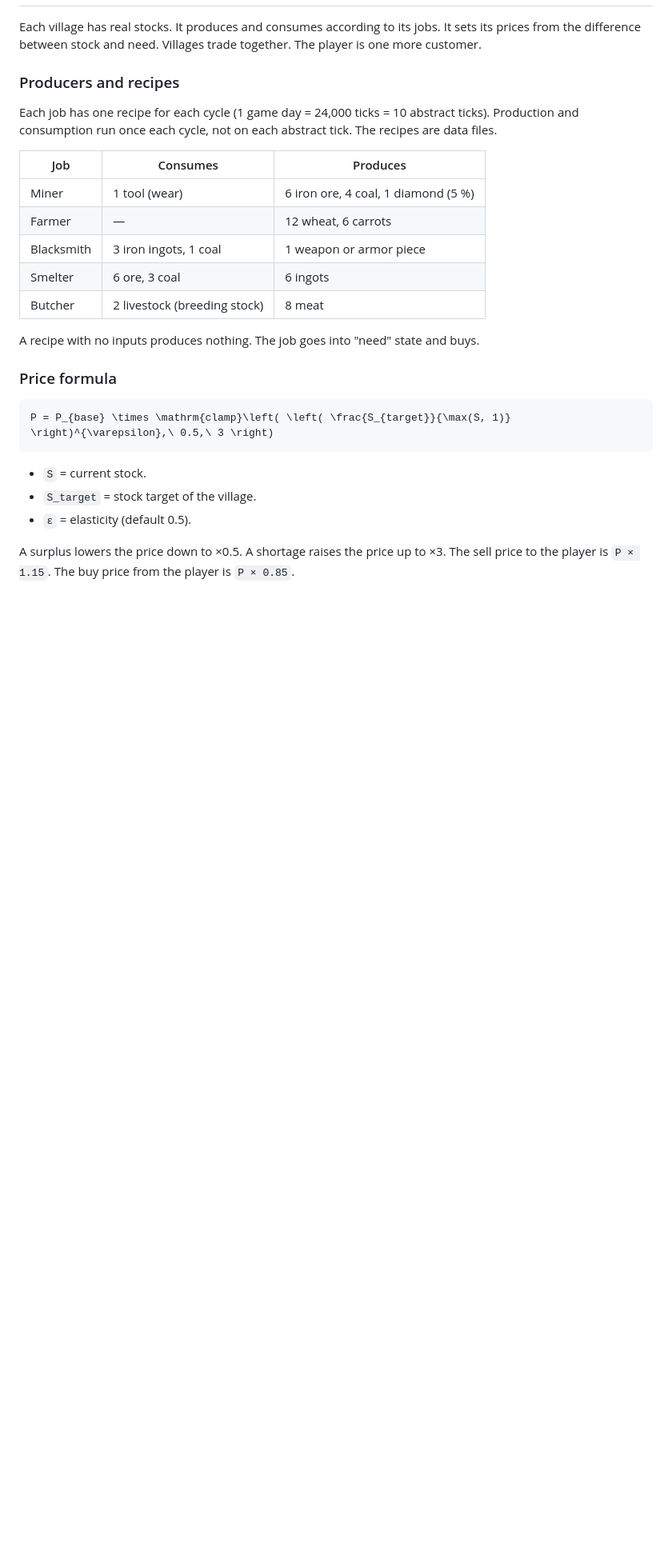
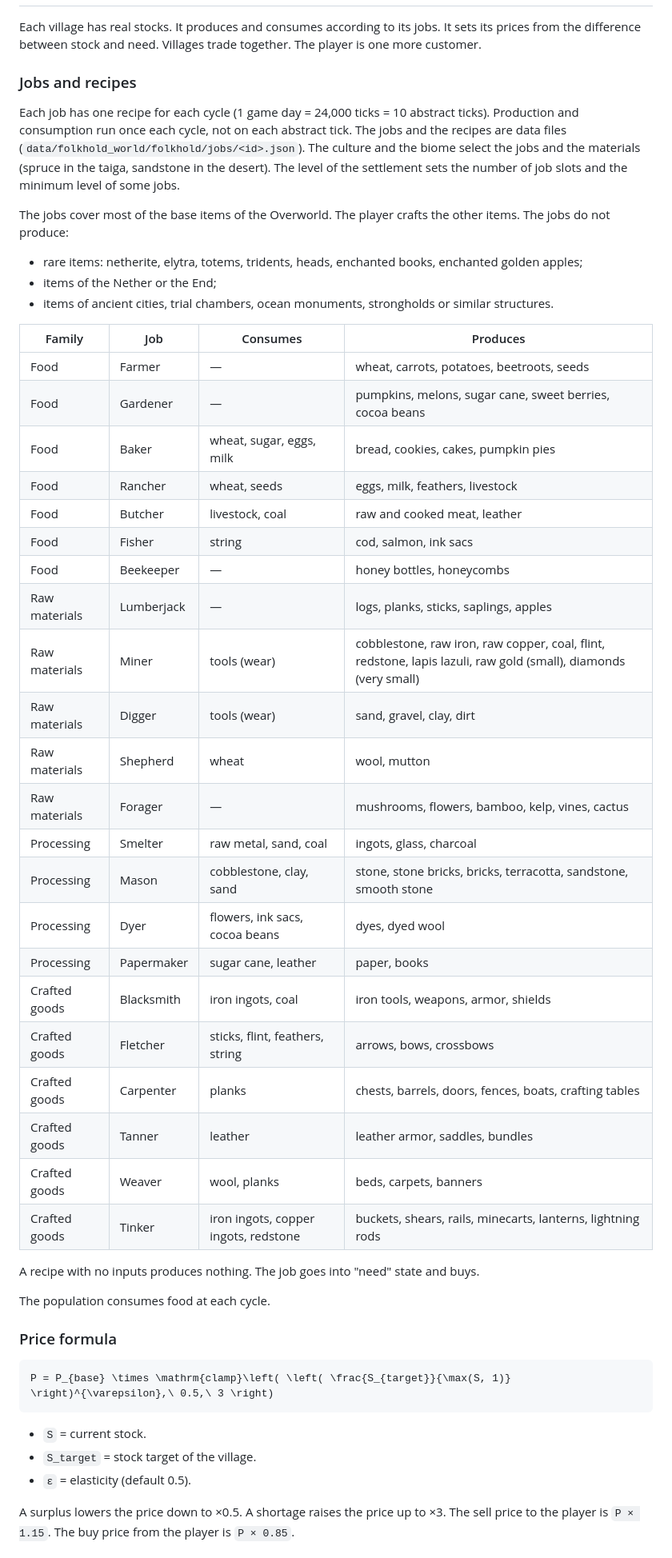
Before and after one commit to nicolas-goyon/Folkhold, a Markdown page: docs/design.md, the part around one of its changes. Shown at 80% size. Drawn GitHub-style; blank space fills up the shorter version.

```diff
--- a/docs/design.md
+++ b/docs/design.md
@@ -231,19 +257,44 @@ All values are configurable (health, damage, armor, garrison size for each type)
 
 Each village has real stocks. It produces and consumes according to its jobs. It sets its prices from the difference between stock and need. Villages trade together. The player is one more customer.
 
-### Producers and recipes
+### Jobs and recipes
 
-Each job has one recipe for each cycle (1 game day = 24,000 ticks = 10 abstract ticks). Production and consumption run once each cycle, not on each abstract tick. The recipes are data files.
+Each job has one recipe for each cycle (1 game day = 24,000 ticks = 10 abstract ticks). Production and consumption run once each cycle, not on each abstract tick. The jobs and the recipes are data files (`data/folkhold_world/folkhold/jobs/<id>.json`). The culture and the biome select the jobs and the materials (spruce in the taiga, sandstone in the desert). The level of the settlement sets the number of job slots and the minimum level of some jobs.
 
-| Job | Consumes | Produces |
-| --- | --- | --- |
-| Miner | 1 tool (wear) | 6 iron ore, 4 coal, 1 diamond (5 %) |
-| Farmer | — | 12 wheat, 6 carrots |
-| Blacksmith | 3 iron ingots, 1 coal | 1 weapon or armor piece |
-| Smelter | 6 ore, 3 coal | 6 ingots |
-| Butcher | 2 livestock (breeding stock) | 8 meat |
+The jobs cover most of the base items of the Overworld. The player crafts the other items. The jobs do not produce:
+
+- rare items: netherite, elytra, totems, tridents, heads, enchanted books, enchanted golden apples;
+- items of the Nether or the End;
+- items of ancient cities, trial chambers, ocean monuments, strongholds or similar structures.
+
+| Family | Job | Consumes | Produces |
+| --- | --- | --- | --- |
+| Food | Farmer | — | wheat, carrots, potatoes, beetroots, seeds |
+| Food | Gardener | — | pumpkins, melons, sugar cane, sweet berries, cocoa beans |
+| Food | Baker | wheat, sugar, eggs, milk | bread, cookies, cakes, pumpkin pies |
+| Food | Rancher | wheat, seeds | eggs, milk, feathers, livestock |
+| Food | Butcher | livestock, coal | raw and cooked meat, leather |
+| Food | Fisher | string | cod, salmon, ink sacs |
+| Food | Beekeeper | — | honey bottles, honeycombs |
+| Raw materials | Lumberjack | — | logs, planks, sticks, saplings, apples |
+| Raw materials | Miner | tools (wear) | cobblestone, raw iron, raw copper, coal, flint, redstone, lapis lazuli, raw gold (small), diamonds (very small) |
+| Raw materials | Digger | tools (wear) | sand, gravel, clay, dirt |
+| Raw materials | Shepherd | wheat | wool, mutton |
+| Raw materials | Forager | — | mushrooms, flowers, bamboo, kelp, vines, cactus |
+| Processing | Smelter | raw metal, sand, coal | ingots, glass, charcoal |
+| Processing | Mason | cobblestone, clay, sand | stone, stone bricks, bricks, terracotta, sandstone, smooth stone |
+| Processing | Dyer | flowers, ink sacs, cocoa beans | dyes, dyed wool |
+| Processing | Papermaker | sugar cane, leather | paper, books |
+| Crafted goods | Blacksmith | iron ingots, coal | iron tools, weapons, armor, shields |
+| Crafted goods | Fletcher | sticks, flint, feathers, string | arrows, bows, crossbows |
+| Crafted goods | Carpenter | planks | chests, barrels, doors, fences, boats, crafting tables |
+| Crafted goods | Tanner | leather | leather armor, saddles, bundles |
+| Crafted goods | Weaver | wool, planks | beds, carpets, banners |
+| Crafted goods | Tinker | iron ingots, copper ingots, redstone | buckets, shears, rails, minecarts, lanterns, lightning rods |
 
 A recipe with no inputs produces nothing. The job goes into "need" state and buys.
+
+The population consumes food at each cycle.
 
 ### Price formula
 
```
Also changed, not shown: other parts of docs/design.md (+52 -18 lines).
